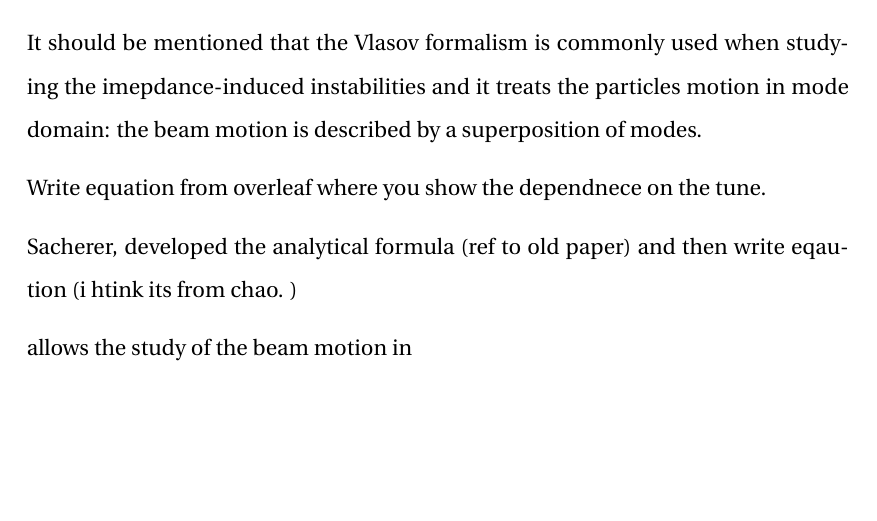
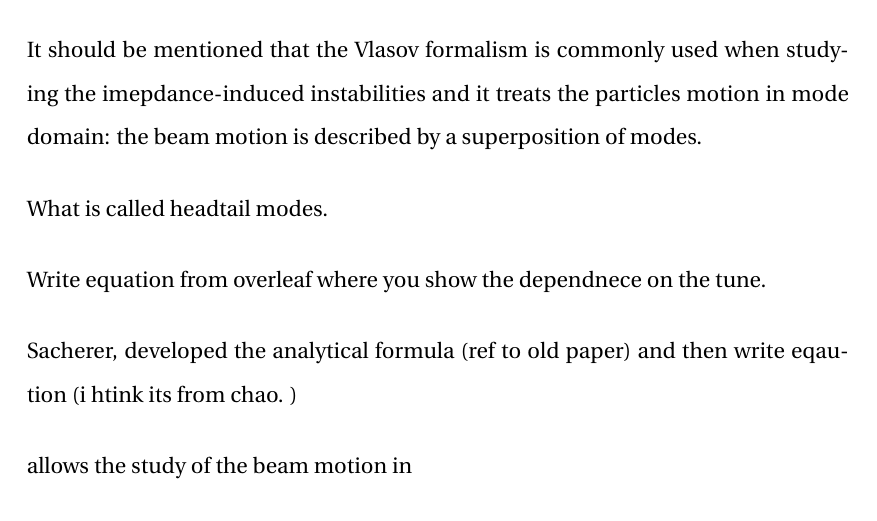
Before and after one commit to natriant/PhD_thesis, a LaTeX thesis (main.tex, which reads chapters/chapter02.tex): part of page 53 of 137, cut so that both start at the same text, the shorter picture padded with empty space. Compiled offline with pdfLaTeX.

Commit message:
checkout wednseday

```diff
--- a/chapters/chapter02.tex
+++ b/chapters/chapter02.tex
@@ -591,6 +591,8 @@ One of the impedance induced effects, that is relevant for the studies of the th
 
 It should be mentioned that the Vlasov formalism is commonly used when studying the imepdance-induced instabilities and it treats the particles motion in mode domain: the beam motion is described by a superposition of modes. %--> source: https://cds.cern.ch/record/859658/files/ab-2005-041.pdf
 
+What is called headtail modes.
+
 Write equation from overleaf where you show the dependnece on the tune.
 
 Sacherer, developed the analytical formula (ref to old paper) and then write eqaution (i htink its from chao. )
```
